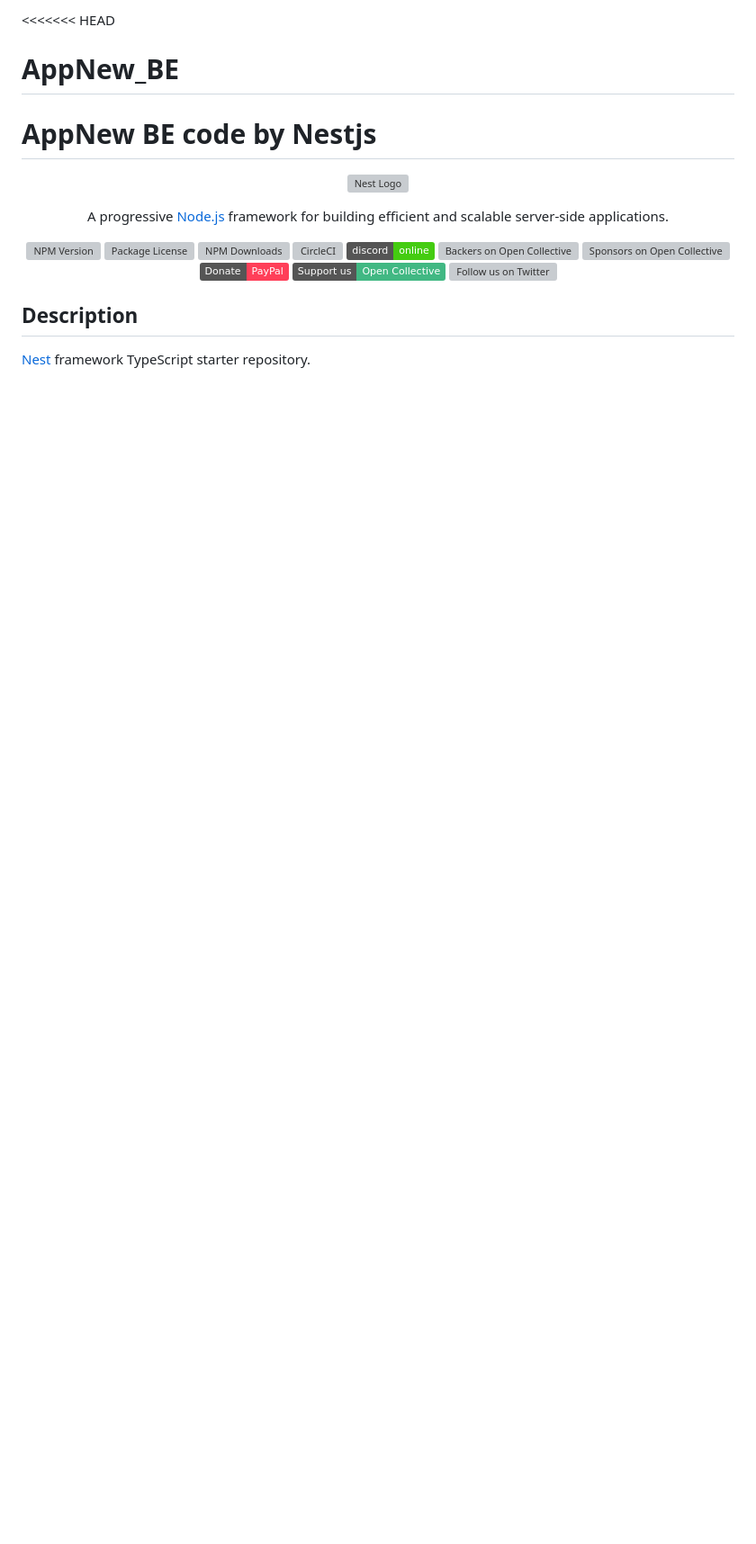
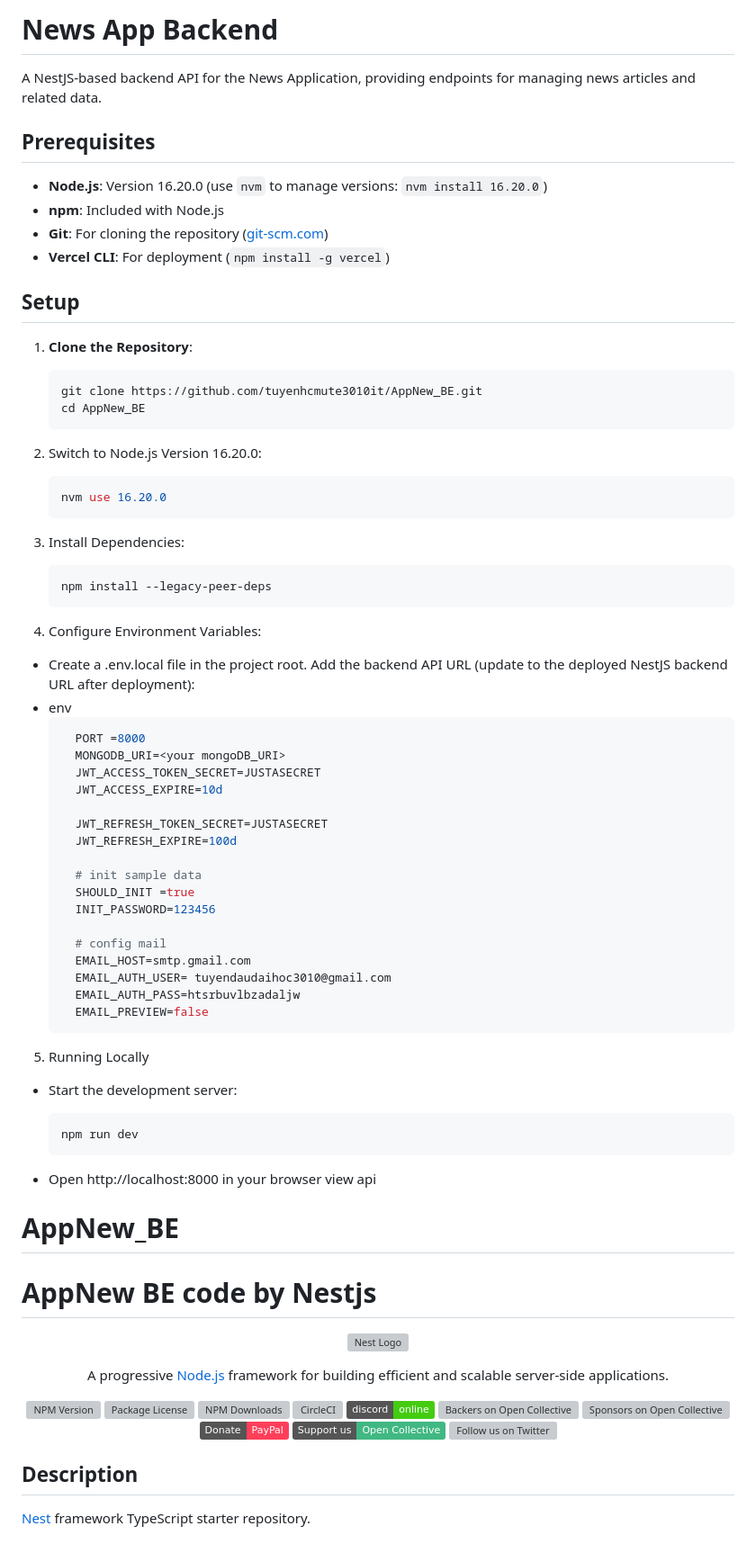
Before and after one commit to tuyenhcmute3010it/AppNew_BE, a Markdown page: README.md, the part around the change. Shown: that part at 90% size. GitHub-like rendering; badges without logos; blank space fills up the shorter version; grey boxes are pictures that could not be loaded.

````diff
--- a/README.md
+++ b/README.md
@@ -1,4 +1,65 @@
-<<<<<<< HEAD
+# News App Backend
+
+A NestJS-based backend API for the News Application, providing endpoints for managing news articles and related data.
+
+
+## Prerequisites
+
+- **Node.js**: Version 16.20.0 (use `nvm` to manage versions: `nvm install 16.20.0`)
+- **npm**: Included with Node.js
+- **Git**: For cloning the repository ([git-scm.com](https://git-scm.com))
+- **Vercel CLI**: For deployment (`npm install -g vercel`)
+
+## Setup
+
+1. **Clone the Repository**:
+
+   ```bash
+   git clone https://github.com/tuyenhcmute3010it/AppNew_BE.git
+   cd AppNew_BE
+   ```
+
+2. Switch to Node.js Version 16.20.0:
+
+   ```bash
+   nvm use 16.20.0
+   ```
+
+3. Install Dependencies:
+   ```bash
+   npm install --legacy-peer-deps
+   ```
+4. Configure Environment Variables:
+
+- Create a .env.local file in the project root.
+  Add the backend API URL (update to the deployed NestJS backend URL after deployment):
+- env
+  ```bash
+    PORT =8000
+    MONGODB_URI=<your mongoDB_URI>
+    JWT_ACCESS_TOKEN_SECRET=JUSTASECRET
+    JWT_ACCESS_EXPIRE=10d
+
+    JWT_REFRESH_TOKEN_SECRET=JUSTASECRET
+    JWT_REFRESH_EXPIRE=100d
+
+    # init sample data
+    SHOULD_INIT =true
+    INIT_PASSWORD=123456
+
+    # config mail
+    EMAIL_HOST=smtp.gmail.com
+    EMAIL_AUTH_USER= tuyendaudaihoc3010@gmail.com
+    EMAIL_AUTH_PASS=htsrbuvlbzadaljw
+    EMAIL_PREVIEW=false
+  ```
+5. Running Locally
+
+- Start the development server:
+
+   ```bash
+   npm run dev
+- Open http://localhost:8000 in your browser view api
 # AppNew_BE
 AppNew BE code by Nestjs
 =======
````
